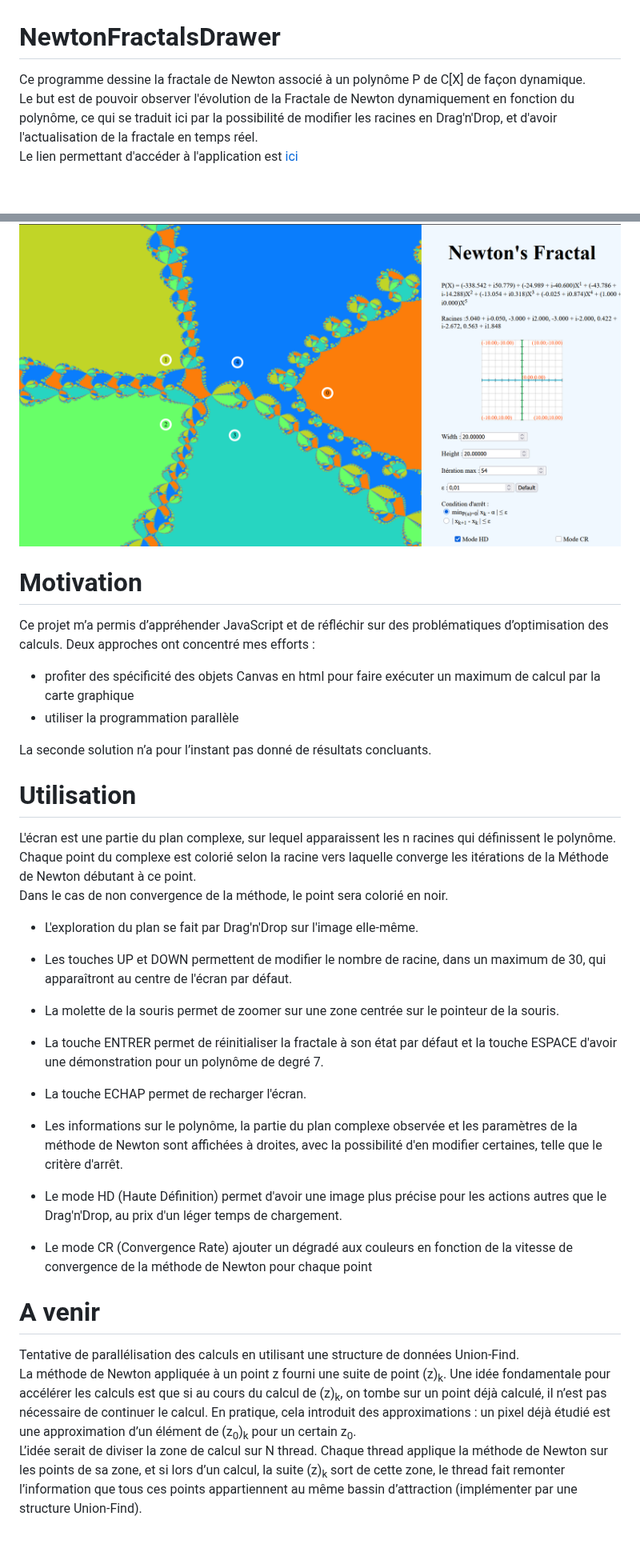
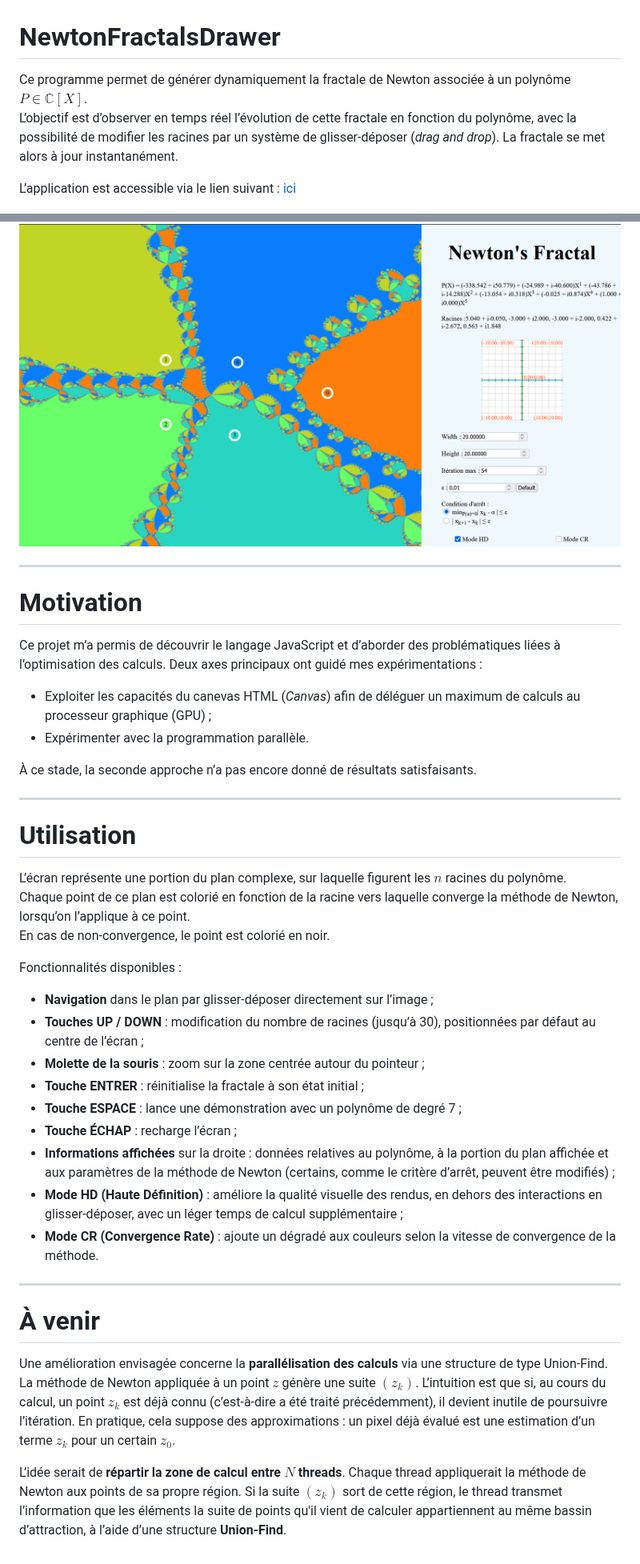
Before and after one commit to underplay-chaostheory/NewtonFractalsDrawer, a Markdown page: README.md, 2 parts joined by grey strips. Shown at 80% size. GitHub-like rendering; blank space fills up the shorter version.

```diff
--- a/README.md
+++ b/README.md
@@ -1,44 +1,48 @@
 # NewtonFractalsDrawer
-Ce programme dessine la fractale de Newton associé à un polynôme P de C[X] de façon dynamique.<br>
-Le but est de pouvoir observer l'évolution de la Fractale de Newton dynamiquement en fonction du polynôme, ce qui se traduit ici par la possibilité de modifier les racines en Drag'n'Drop, et d'avoir l'actualisation de la fractale en temps réel.<br>
-Le lien permettant d'accéder à l'application est [ici](https://underplay-chaostheory.github.io/NewtonFractalsDrawer/)
+
+Ce programme permet de générer dynamiquement la fractale de Newton associée à un polynôme $P \in \mathbb{C}[X]$.
+L’objectif est d’observer en temps réel l’évolution de cette fractale en fonction du polynôme, avec la possibilité de modifier les racines par un système de glisser-déposer (*drag and drop*). La fractale se met alors à jour instantanément.
+
+L’application est accessible via le lien suivant : [ici](https://underplay-chaostheory.github.io/NewtonFractalsDrawer/)
 
 ![Image de démo](Demo.png)
 
+---
+
 # Motivation
-Ce projet m’a permis d’appréhender JavaScript et de réfléchir sur des problématiques d’optimisation des calculs. Deux approches ont concentré mes efforts :
-- profiter des spécificité des objets Canvas en html pour faire exécuter un maximum de calcul par la carte graphique
-- utiliser la programmation parallèle
 
-La seconde solution n’a pour l’instant pas donné de résultats concluants.
+Ce projet m’a permis de découvrir le langage JavaScript et d’aborder des problématiques liées à l’optimisation des calculs. Deux axes principaux ont guidé mes expérimentations :
+
+- Exploiter les capacités du canevas HTML (*Canvas*) afin de déléguer un maximum de calculs au processeur graphique (GPU) ;
+- Expérimenter avec la programmation parallèle.
+
+À ce stade, la seconde approche n’a pas encore donné de résultats satisfaisants.
+
+---
 
 # Utilisation
-L'écran est une partie du plan complexe, sur lequel apparaissent les n racines qui définissent le polynôme.<br>
-Chaque point du complexe est colorié selon la racine vers laquelle converge les itérations de la Méthode de Newton débutant à ce point.<br>
-Dans le cas de non convergence de la méthode, le point sera colorié en noir.<br>
 
-- L'exploration du plan se fait par Drag'n'Drop sur l'image elle-même.
+L’écran représente une portion du plan complexe, sur laquelle figurent les $n$ racines du polynôme.
+Chaque point de ce plan est colorié en fonction de la racine vers laquelle converge la méthode de Newton, lorsqu’on l’applique à ce point.
+En cas de non-convergence, le point est colorié en noir.
 
-- Les touches UP et DOWN permettent de modifier le nombre de racine, dans un maximum de 30, qui apparaîtront au centre de l'écran par défaut.
+Fonctionnalités disponibles :
 
-- La molette de la souris permet de zoomer sur une zone centrée sur le pointeur de la souris.
+- **Navigation** dans le plan par glisser-déposer directement sur l’image ;
+- **Touches UP / DOWN** : modification du nombre de racines (jusqu’à 30), positionnées par défaut au centre de l’écran ;
+- **Molette de la souris** : zoom sur la zone centrée autour du pointeur ;
+- **Touche ENTRER** : réinitialise la fractale à son état initial ;
+- **Touche ESPACE** : lance une démonstration avec un polynôme de degré 7 ;
+- **Touche ÉCHAP** : recharge l’écran ;
+- **Informations affichées** sur la droite : données relatives au polynôme, à la portion du plan affichée et aux paramètres de la méthode de Newton (certains, comme le critère d’arrêt, peuvent être modifiés) ;
+- **Mode HD (Haute Définition)** : améliore la qualité visuelle des rendus, en dehors des interactions en glisser-déposer, avec un léger temps de calcul supplémentaire ;
+- **Mode CR (Convergence Rate)** : ajoute un dégradé aux couleurs selon la vitesse de convergence de la méthode.
 
-- La touche ENTRER permet de réinitialiser la fractale à son état par défaut et la touche ESPACE d'avoir une
-démonstration pour un polynôme de degré 7.
+---
 
-- La touche ECHAP permet de recharger l'écran.
+# À venir
 
-- Les informations sur le polynôme, la partie du plan complexe observée et les paramètres de la méthode de
-Newton sont affichées à droites, avec la possibilité d'en modifier certaines, telle que le critère d'arrêt.
+Une amélioration envisagée concerne la **parallélisation des calculs** via une structure de type Union-Find.
+La méthode de Newton appliquée à un point $z$ génère une suite $(z_k)$. L’intuition est que si, au cours du calcul, un point $z_k$ est déjà connu (c’est-à-dire a été traité précédemment), il devient inutile de poursuivre l’itération. En pratique, cela suppose des approximations : un pixel déjà évalué est une estimation d’un terme $z_k$ pour un certain $z_0$.
 
-- Le mode HD (Haute Définition) permet d'avoir une image plus précise pour les actions autres que le
-Drag'n'Drop, au prix d'un léger temps de chargement.
-
-- Le mode CR (Convergence Rate) ajouter un dégradé aux couleurs en fonction de la vitesse de convergence de la
-méthode de Newton pour chaque point
-
-# A venir
-
-Tentative de parallélisation des calculs en utilisant une structure de données Union-Find.<br>
-La méthode de Newton appliquée à un point z fourni une suite de point (z)<sub>k</sub>. Une idée fondamentale pour accélérer les calculs est que si au cours du calcul de (z)<sub>k</sub>, on tombe sur un point déjà calculé, il n’est pas nécessaire de continuer le calcul. En pratique, cela introduit des approximations : un pixel déjà étudié est une approximation d’un élément de (z<sub>0</sub>)<sub>k</sub> pour un certain z<sub>0</sub>.<br>
-L’idée serait de diviser la zone de calcul sur N thread. Chaque thread applique la méthode de Newton sur les points de sa zone, et si lors d’un calcul, la suite (z)<sub>k</sub> sort de cette zone, le thread fait remonter l’information que tous ces points appartiennent au même bassin d’attraction (implémenter par une structure Union-Find).
+L’idée serait de **répartir la zone de calcul entre $N$ threads**. Chaque thread appliquerait la méthode de Newton aux points de sa propre région. Si la suite $(z_k)$ sort de cette région, le thread transmet l’information que les éléments la suite de points qu'il vient de calculer appartiennent au même bassin d’attraction, à l’aide d’une structure **Union-Find**.
```
